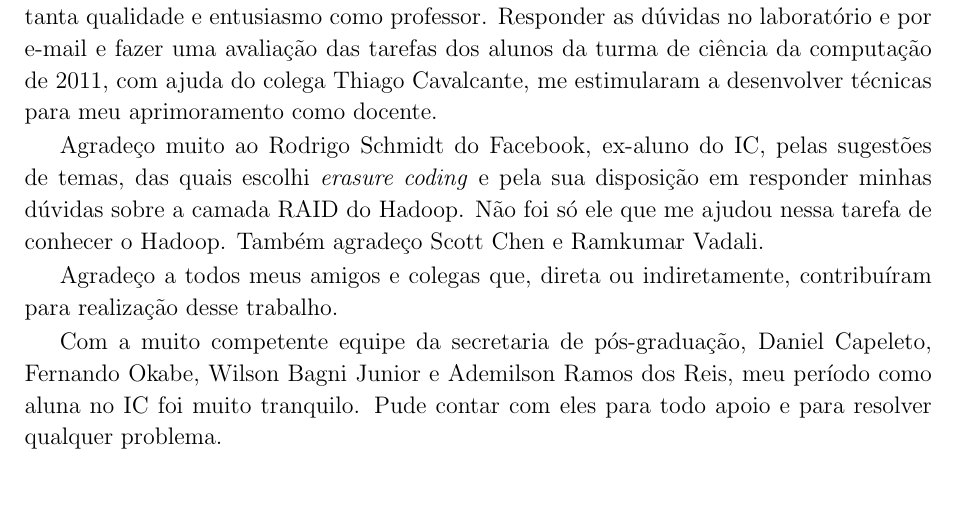
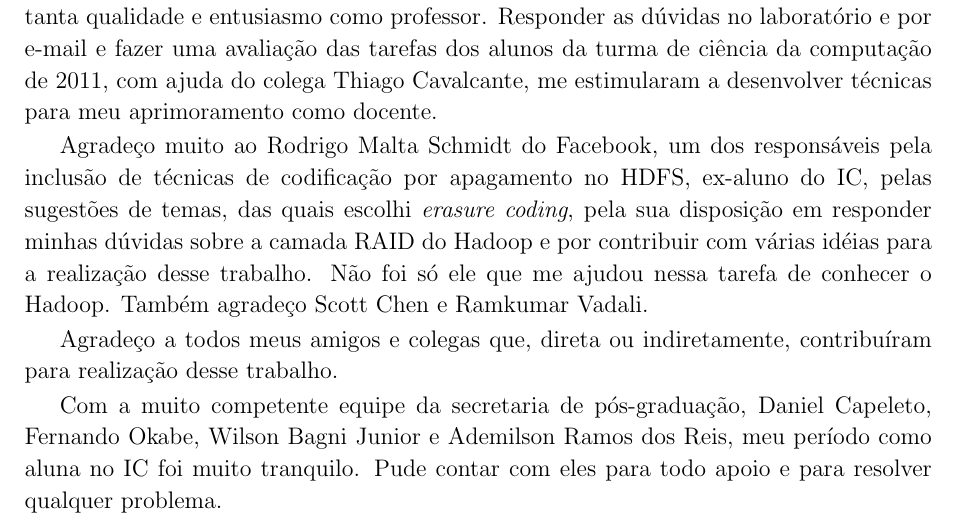
Before and after one commit to celinasam/Dissertacao-Celina, a LaTeX thesis (dissertacao.tex, which reads capa/acknowledgements.tex): part of page 9 of 93, cut so that both start at the same text, the shorter picture padded with empty space. Compiled offline with pdfLaTeX.

Commit message:
acrescentei mais nos agradecimentos

```diff
--- a/capa/acknowledgements.tex
+++ b/capa/acknowledgements.tex
@@ -31,7 +31,8 @@ Obrigada Profa Islene, que sempre acreditou no meu potencial, confiou no meu tra
 
 Não poderia deixar de agradecer o profo Tomasz pelas ótimas aulas que assisti na disciplina Estrutura de Dados (MC202) no programa de estágio PED e por ele sempre mostrar tanta qualidade e entusiasmo como professor. Responder as dúvidas no laboratório e por e-mail e fazer uma avaliação das tarefas dos alunos da turma de ciência da computação de 2011, com ajuda do colega Thiago Cavalcante, me estimularam a desenvolver técnicas para meu aprimoramento como docente.
 
-Agradeço muito ao Rodrigo Schmidt do Facebook, ex-aluno do IC, pelas sugestões de temas, das quais escolhi \emph{erasure coding} e pela sua disposição em responder minhas dúvidas sobre a camada RAID do Hadoop. Não foi só ele que me ajudou nessa tarefa de conhecer o Hadoop. Também agradeço Scott Chen e Ramkumar Vadali.
+Agradeço muito ao Rodrigo Malta Schmidt do Facebook, um dos responsáveis pela inclusão de técnicas de codificação por apagamento no HDFS, ex-aluno do IC,
+pelas sugestões de temas, das quais escolhi \emph{erasure coding}, pela sua disposição em responder minhas dúvidas sobre a camada RAID do Hadoop e por contribuir com várias idéias para a realização desse trabalho. Não foi só ele que me ajudou nessa tarefa de conhecer o Hadoop. Também agradeço Scott Chen e Ramkumar Vadali.
 
 Agradeço a todos meus amigos e colegas que, direta ou indiretamente, contribuíram para realização desse trabalho.
 
```
Also changed, not shown: dissertacao.pdf.
